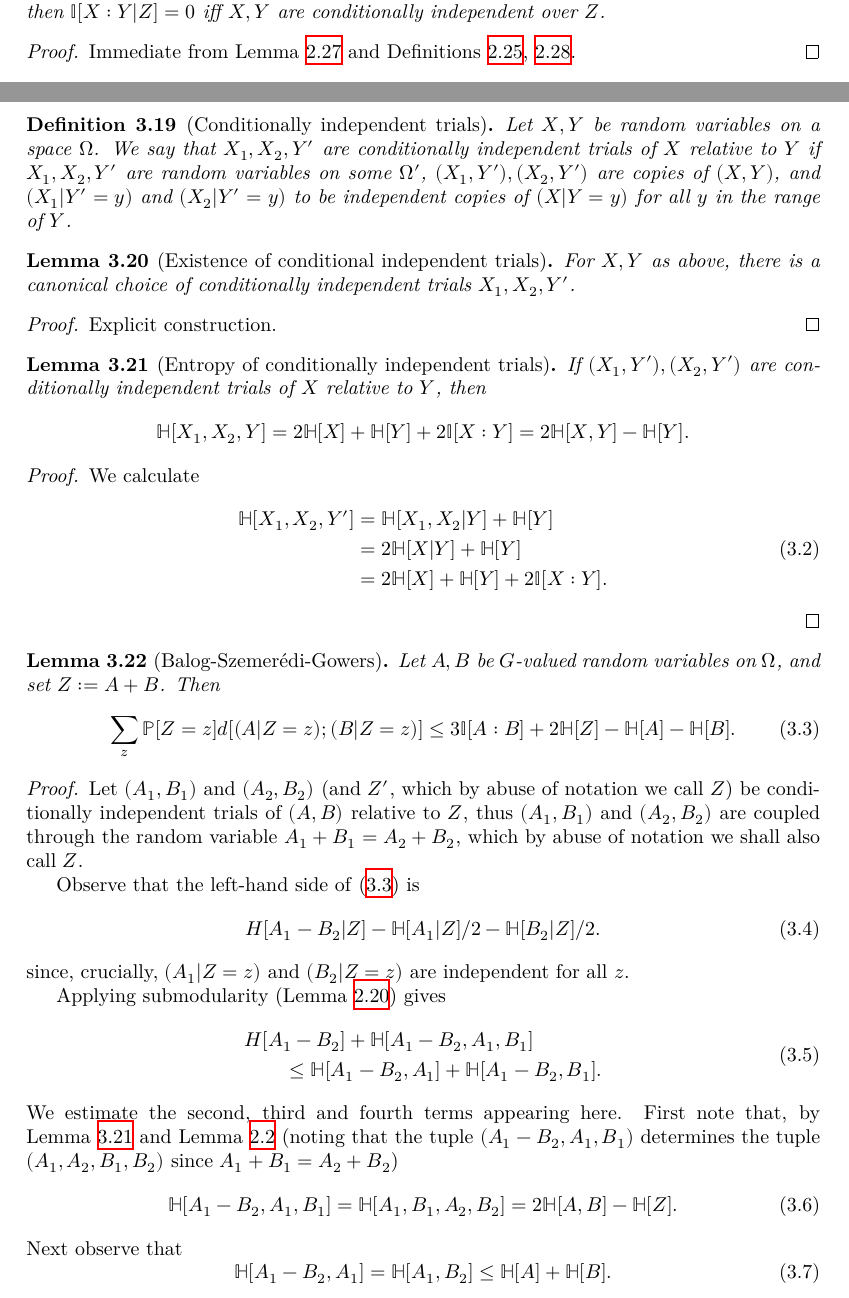
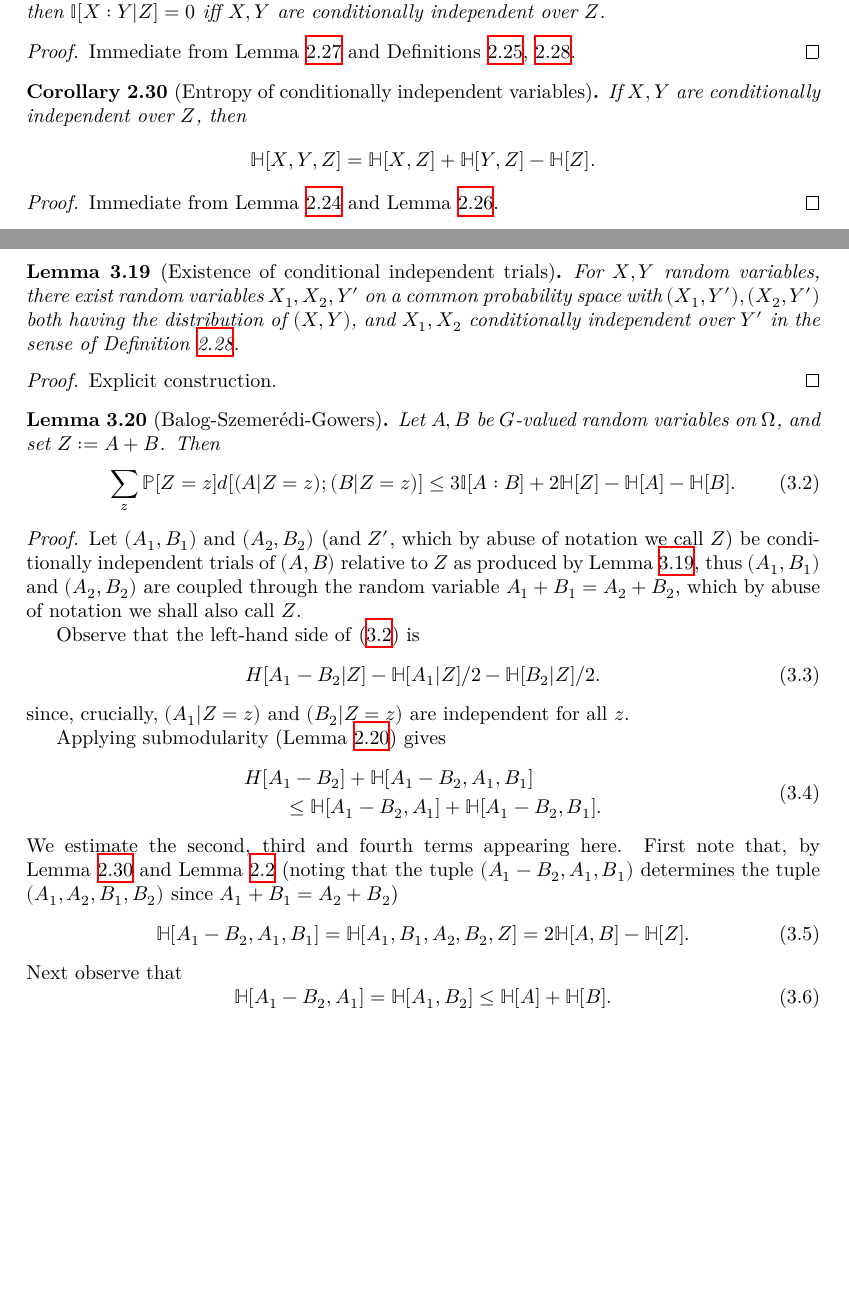
Before and after one commit to teorth/pfr, a LaTeX document (blueprint/src/print.tex, which reads blueprint/src/chapter/distance.tex, blueprint/src/chapter/entropy.tex): two parts of pages 6 and 10 of 24 before the commit and two parts of pages 6 and 10 of 23 after it, joined at a grey line, cut so that both start at the same text, the shorter picture padded with empty space. Compiled offline with XeLaTeX.

Commit message:
simplified conditional trial stuff

```diff
--- a/blueprint/src/chapter/distance.tex
+++ b/blueprint/src/chapter/distance.tex
@@ -195,35 +195,13 @@ $$ \bbH[X, X+Y+Z] + \bbH[Z, X+Y+Z] \geq \bbH[X, Z, X+Y+Z] + \bbH[X+Y+Z].$$
 However, using Lemmas \ref{add-entropy}, \ref{relabeled-entropy} repeatedly we have $\bbH[X, X+Y+Z] = \bbH[X, Y+Z] = \bbH[X] + \bbH[Y+Z]$, $\bbH[Z, X+Y + Z] = \bbH[Z, X+Y] = \bbH[Z] + \bbH[X+Y]$ and $\bbH[X, Z, X+Y+Z] = \bbH[X, Y, Z] = \bbH[X] + \bbH[Y] + \bbH[Z]$.  The claim then follows from a calculation.
 \end{proof}
 
-\begin{definition}[Conditionally independent trials]\label{cond-trial}
-  \lean{ProbabilityTheory.condIndepFun, ProbabilityTheory.IdentDistrib}\leanok
-    Let $X,Y$ be random variables on a space $\Omega$.
-  We say that $X_1, X_2, Y'$ are conditionally independent trials of $X$ relative to $Y$ if $X_1,X_2,Y'$ are random variables on some $\Omega'$, $(X_1,Y'), (X_2,Y')$ are copies of $(X,Y)$, and $(X_1 | Y' = y)$ and $(X_2 | Y' = y)$ to be independent copies of $(X | Y = y)$ for all $y$ in the range of $Y$.
-\end{definition}
-
 \begin{lemma}[Existence of conditional independent trials]\label{cond-indep-exist}
-  \uses{cond-trial}
+  \uses{conditional-independent-def}
   \lean{ProbabilityTheory.condIndependent_copies}\leanok
-  For $X,Y$ as above, there is a canonical choice of conditionally independent trials $X_1,X_2,Y'$.
+  For $X,Y$ random variables, there exist random variables $X_1,X_2,Y'$ on a common probability space with $(X_1, Y'), (X_2, Y')$ both having the distribution of $(X,Y)$, and $X_1, X_2$ conditionally independent over $Y'$ in the sense of Definition \ref{conditional-independent-def}.
 \end{lemma}
 
 \begin{proof} Explicit construction.
-\end{proof}
-
-\begin{lemma}[Entropy of conditionally independent trials]\label{cond-trial-ent}
-  \uses{entropy-def,cond-trial,information-def}
-  \lean{ent_of_cond_indep}
-  If $(X_1,Y'), (X_2,Y')$ are conditionally
-independent trials of $X$ relative to $Y$, then
-$$ \bbH[X_1,X_2,Y] = 2 \bbH[X] + \bbH[Y] + 2  \bbI[X:Y] = 2 \bbH[X,Y] - \bbH[Y].$$
-\end{lemma}
-
-\begin{proof} \uses{chain-rule, add-entropy, information-def} We calculate
-  \begin{equation}
-  \begin{split} \bbH[X_1, X_2, Y'] &= \bbH[X_1,X_2|Y] + \bbH[Y] \\
-    &= 2 \bbH[X|Y] + \bbH[Y] \\
-    &= 2 \bbH[X] + \bbH[Y] + 2  \bbI[X:Y].
-  \end{split}  \end{equation}
 \end{proof}
 
 
@@ -236,7 +214,7 @@ Then
 \end{lemma}
 
 \begin{proof}\uses{cond-indep-exist, cond-trial-ent,cond-entropy-def,submodularity, copy, relabeled-entropy, add-entropy}
-Let $(A_1, B_1)$ and $(A_2, B_2)$ (and $Z'$, which by abuse of notation we call $Z$) be conditionally independent trials of $(A,B)$ relative to $Z$, thus $(A_1,B_1)$ and $(A_2,B_2)$ are coupled through the random variable $A_1 + B_1 = A_2 + B_2$, which by abuse of notation we shall also call $Z$.
+Let $(A_1, B_1)$ and $(A_2, B_2)$ (and $Z'$, which by abuse of notation we call $Z$) be conditionally independent trials of $(A,B)$ relative to $Z$ as produced by Lemma \ref{cond-indep-exist}, thus $(A_1,B_1)$ and $(A_2,B_2)$ are coupled through the random variable $A_1 + B_1 = A_2 + B_2$, which by abuse of notation we shall also call $Z$.
 
 Observe that the left-hand side of~\eqref{2-bsg-takeaway} is
 \begin{equation}\label{lhs-to-bound}
@@ -251,7 +229,7 @@ Applying submodularity (Lemma \ref{submodularity}) gives
 \end{split}\end{equation}
 We estimate the second, third and fourth terms appearing here.
 First note that, by Lemma \ref{cond-trial-ent} and Lemma \ref{relabeled-entropy} (noting that the tuple $(A_1 - B_2, A_1, B_1)$  determines the tuple $(A_1, A_2, B_1, B_2)$ since $A_1+B_1=A_2+B_2$)
-\begin{equation}\label{bsg-24} \bbH[A_1 - B_2, A_1, B_1] = \bbH[A_1, B_1, A_2, B_2] = 2\bbH[A,B] - \bbH[Z].\end{equation}
+\begin{equation}\label{bsg-24} \bbH[A_1 - B_2, A_1, B_1] = \bbH[A_1, B_1, A_2, B_2,Z] = 2\bbH[A,B] - \bbH[Z].\end{equation}
 Next observe that
 \begin{equation}\label{bsg-23} \bbH[A_1 - B_2, A_1] = \bbH[A_1, B_2] \leq \bbH[A] + \bbH[B].
 \end{equation}
--- a/blueprint/src/chapter/entropy.tex
+++ b/blueprint/src/chapter/entropy.tex
@@ -298,3 +297,12 @@ Use Definition \ref{conditional-mutual-def} and Lemma \ref{submodularity}.
 
 \begin{proof} \uses{conditional-nonneg} Immediate from Lemma \ref{conditional-nonneg} and Definitions \ref{conditional-mutual-def}, \ref{conditional-independent-def}.
 \end{proof}
+
+\begin{corollary}[Entropy of conditionally independent variables]\label{cond-trial-ent}
+  \lean{ent_of_cond_indep}\leanok
+  If $X, Y$ are conditionally independent over $Z$, then
+  $$ \bbH[X,Y,Z] =\bbH[X,Z] + \bbH[Y,Z] - \bbH[Z].$$
+\end{corollary}
+
+\begin{proof} \uses{vanish-entropy, conditional-mutual-alt} Immediate from Lemma \ref{vanish-entropy} and Lemma \ref{conditional-mutual-alt}.
+\end{proof}
```
Also changed, not shown: blueprint/src/chapter/entropy.tex (5 more changed lines), 2 other files.
